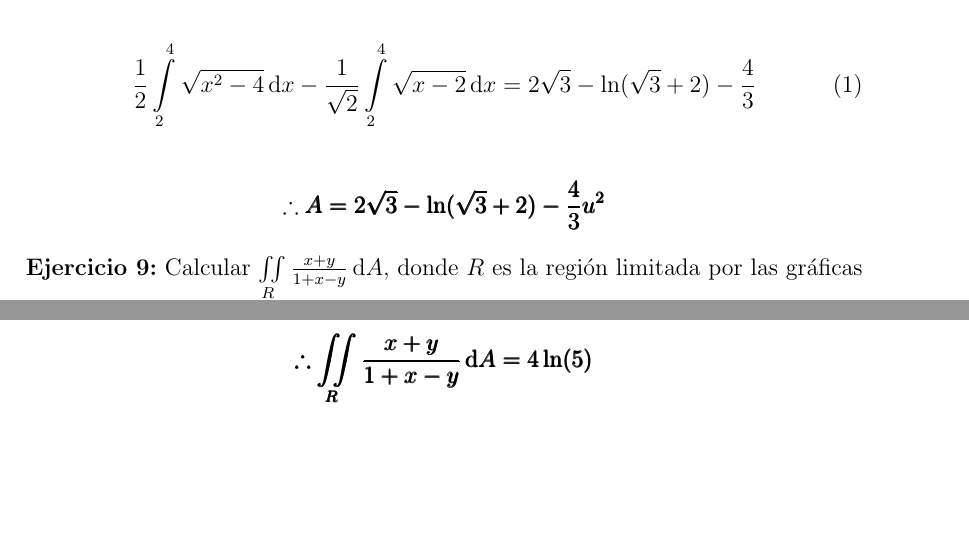
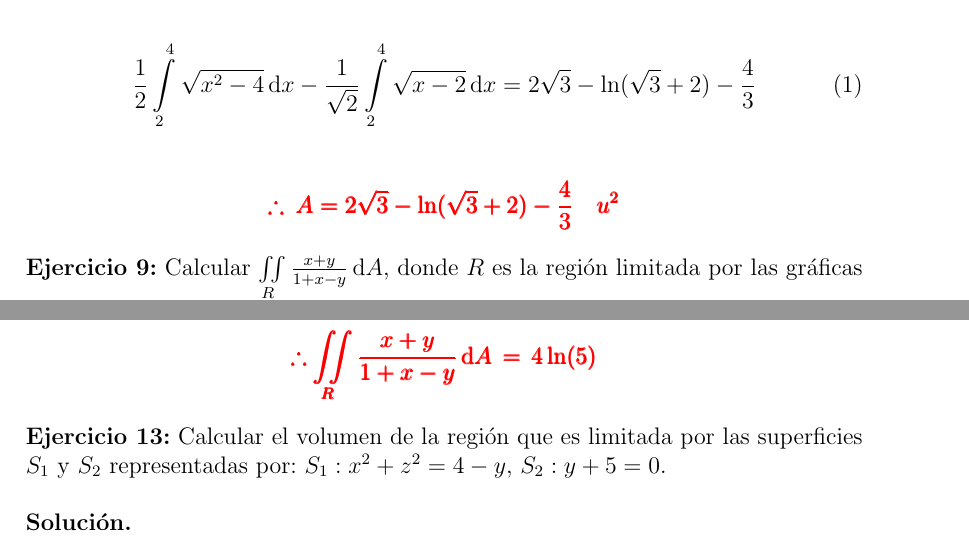
Before and after one commit to BetterMercury/DocuementoVectp, a LaTeX document (Documento/LópezBecerraRicardoVF.tex): two parts of pages 4 and 6 of 6, joined at a grey line, cut so that both start at the same text, the shorter picture padded with empty space. Compiled offline with pdfLaTeX.

Commit message:
Color de las respuestas modificado a rojo

```diff
--- a/Documento/LópezBecerraRicardoVF.tex
+++ b/Documento/LópezBecerraRicardoVF.tex
@@ -167,7 +167,7 @@
 \end{align}
 
 \begin{align*}
-	\therefore \pmb{A = 2\sqrt{3} - \ln(\sqrt{3}+2) - \frac{4}{3} u^2}
+	 \pmb{\color{red} \therefore\: A = 2\sqrt{3} - \ln(\sqrt{3}+2) - \frac{4}{3}\quad u^2}
 \end{align*}
 
 \noindent \textbf{Ejercicio 9:} Calcular $\iint\limits_R \frac{x+y}{1+x-y}\, \mathrm{d}A$, donde $R$ es la región limitada por las gráficas de $y=x$, $y=-x$, $y=x-4$ y $y=-x+4$.
@@ -243,7 +243,15 @@
 \end{align*}
 
 \begin{align*}
-	\pmb{\therefore \iint\limits_R \frac{x+y}{1+x-y}\, \mathrm{d}A = 4\ln(5)}
+	\pmb{\color{red} \therefore \iint\limits_R \frac{x+y}{1+x-y}\, \mathrm{d}A\, = \,4\ln(5)}
 \end{align*}
 
+\noindent \textbf{Ejercicio 13:} Calcular el volumen de la región que es limitada por las superficies $S_1$ y $S_2$ representadas por: $S_1:x^2+z^2=4-y$, $S_2:y+5=0$.
+
+\vspace{5mm}
+
+\noindent \textbf{Solución.}
+
+
+
 \end{document}
```
